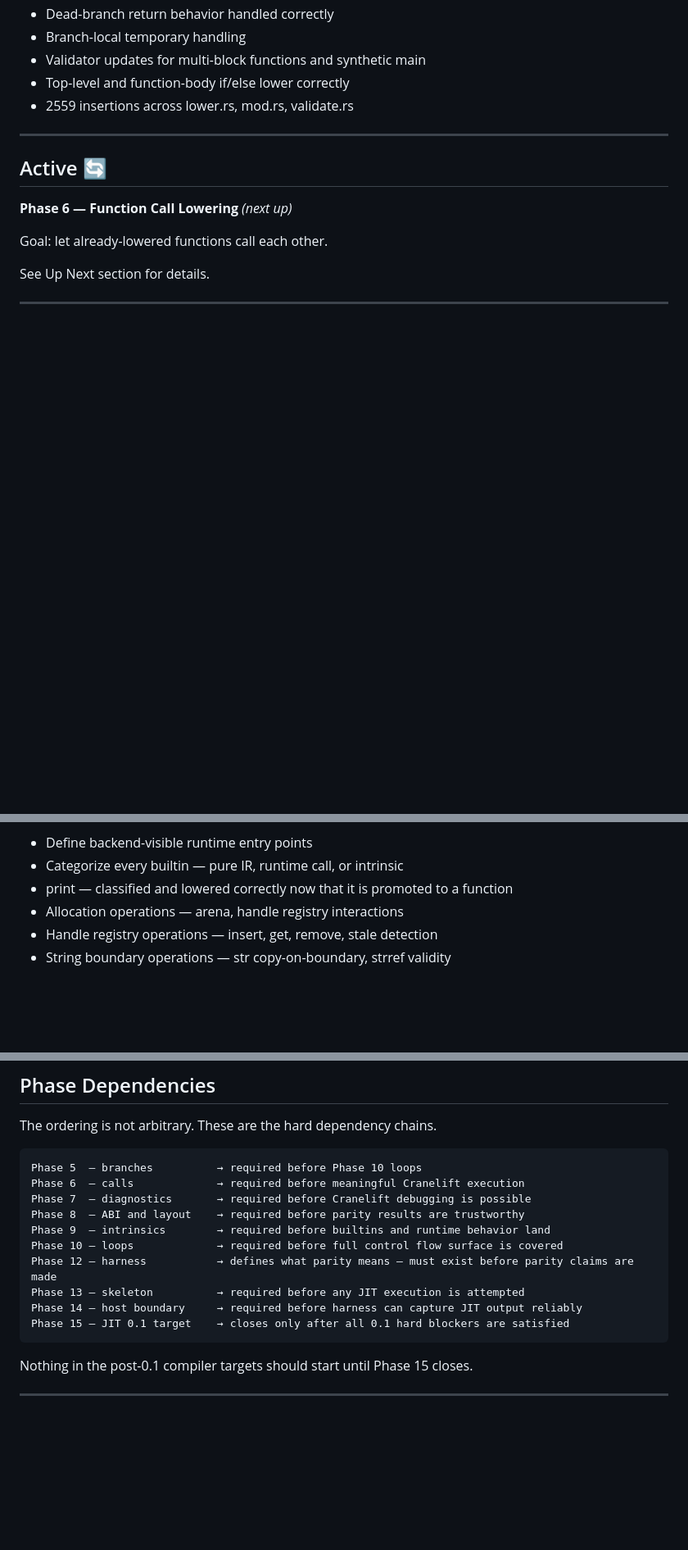
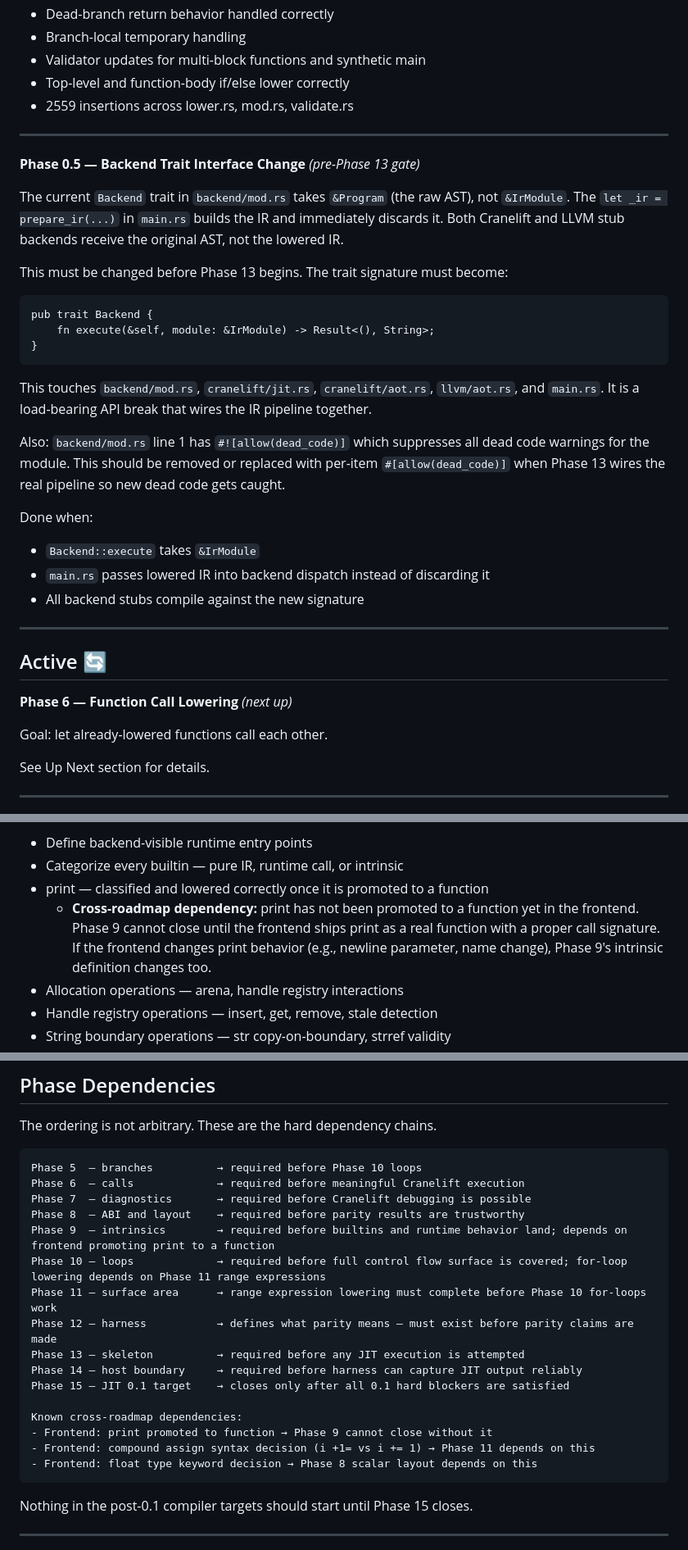
Before and after one commit to COMMENTERTHE9/Cx_lang, a Markdown page: docs/backend/cx_backend_roadmap_v3_1.md, 3 parts joined by grey strips. Shown at 82% size. GitHub-like rendering; blank space fills up the shorter version.

Commit message:
docs: backend roadmap v3.2 — add cross-roadmap dependencies, TBool design notes, Phase 0.5, copy param convention, when blocks, range/loop dependency

````diff
--- a/docs/backend/cx_backend_roadmap_v3_1.md
+++ b/docs/backend/cx_backend_roadmap_v3_1.md
@@ -180,6 +181,29 @@ This list is intentional. Unsupported constructs must produce structured errors,
 
 ---
 
+**Phase 0.5 — Backend Trait Interface Change** *(pre-Phase 13 gate)*
+
+The current `Backend` trait in `backend/mod.rs` takes `&Program` (the raw AST), not `&IrModule`. The `let _ir = prepare_ir(...)` in `main.rs` builds the IR and immediately discards it. Both Cranelift and LLVM stub backends receive the original AST, not the lowered IR.
+
+This must be changed before Phase 13 begins. The trait signature must become:
+
+```
+pub trait Backend {
+    fn execute(&self, module: &IrModule) -> Result<(), String>;
+}
+```
+
+This touches `backend/mod.rs`, `cranelift/jit.rs`, `cranelift/aot.rs`, `llvm/aot.rs`, and `main.rs`. It is a load-bearing API break that wires the IR pipeline together.
+
+Also: `backend/mod.rs` line 1 has `#![allow(dead_code)]` which suppresses all dead code warnings for the module. This should be removed or replaced with per-item `#[allow(dead_code)]` when Phase 13 wires the real pipeline so new dead code gets caught.
+
+Done when:
+- `Backend::execute` takes `&IrModule`
+- `main.rs` passes lowered IR into backend dispatch instead of discarding it
+- All backend stubs compile against the new signature
+
+---
+
 ## Active 🔄
 
 **Phase 6 — Function Call Lowering** *(next up)*
@@ -270,7 +304,8 @@ Goal: define exactly what the backend lowers as pure IR versus what becomes a ru
 
 - Define backend-visible runtime entry points
 - Categorize every builtin — pure IR, runtime call, or intrinsic
-- print — classified and lowered correctly now that it is promoted to a function
+- print — classified and lowered correctly once it is promoted to a function
+  - **Cross-roadmap dependency:** print has not been promoted to a function yet in the frontend. Phase 9 cannot close until the frontend ships print as a real function with a proper call signature. If the frontend changes print behavior (e.g., newline parameter, name change), Phase 9's intrinsic definition changes too.
 - Allocation operations — arena, handle registry interactions
 - Handle registry operations — insert, get, remove, stale detection
 - String boundary operations — str copy-on-boundary, strref validity
@@ -575,12 +613,18 @@ Phase 5  — branches          → required before Phase 10 loops
 Phase 6  — calls             → required before meaningful Cranelift execution
 Phase 7  — diagnostics       → required before Cranelift debugging is possible
 Phase 8  — ABI and layout    → required before parity results are trustworthy
-Phase 9  — intrinsics        → required before builtins and runtime behavior land
-Phase 10 — loops             → required before full control flow surface is covered
+Phase 9  — intrinsics        → required before builtins and runtime behavior land; depends on frontend promoting print to a function
+Phase 10 — loops             → required before full control flow surface is covered; for-loop lowering depends on Phase 11 range expressions
+Phase 11 — surface area      → range expression lowering must complete before Phase 10 for-loops work
 Phase 12 — harness           → defines what parity means — must exist before parity claims are made
 Phase 13 — skeleton          → required before any JIT execution is attempted
 Phase 14 — host boundary     → required before harness can capture JIT output reliably
 Phase 15 — JIT 0.1 target    → closes only after all 0.1 hard blockers are satisfied
+
+Known cross-roadmap dependencies:
+- Frontend: print promoted to function → Phase 9 cannot close without it
+- Frontend: compound assign syntax decision (i +1= vs i += 1) → Phase 11 depends on this
+- Frontend: float type keyword decision → Phase 8 scalar layout depends on this
 ```
 
 Nothing in the post-0.1 compiler targets should start until Phase 15 closes.
````
Also changed, not shown: other parts of docs/backend/cx_backend_roadmap_v3_1.md (+19 -2 lines).
